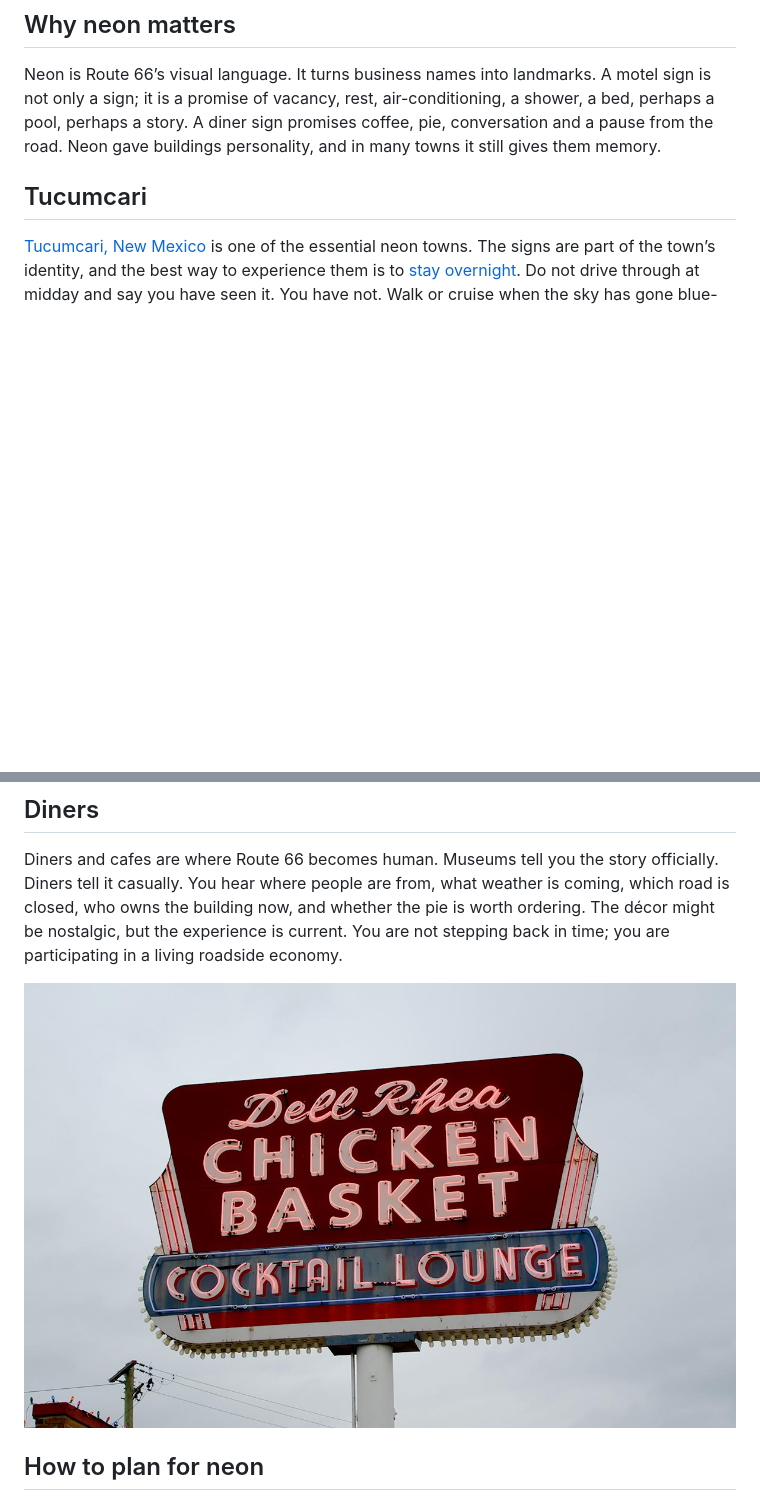
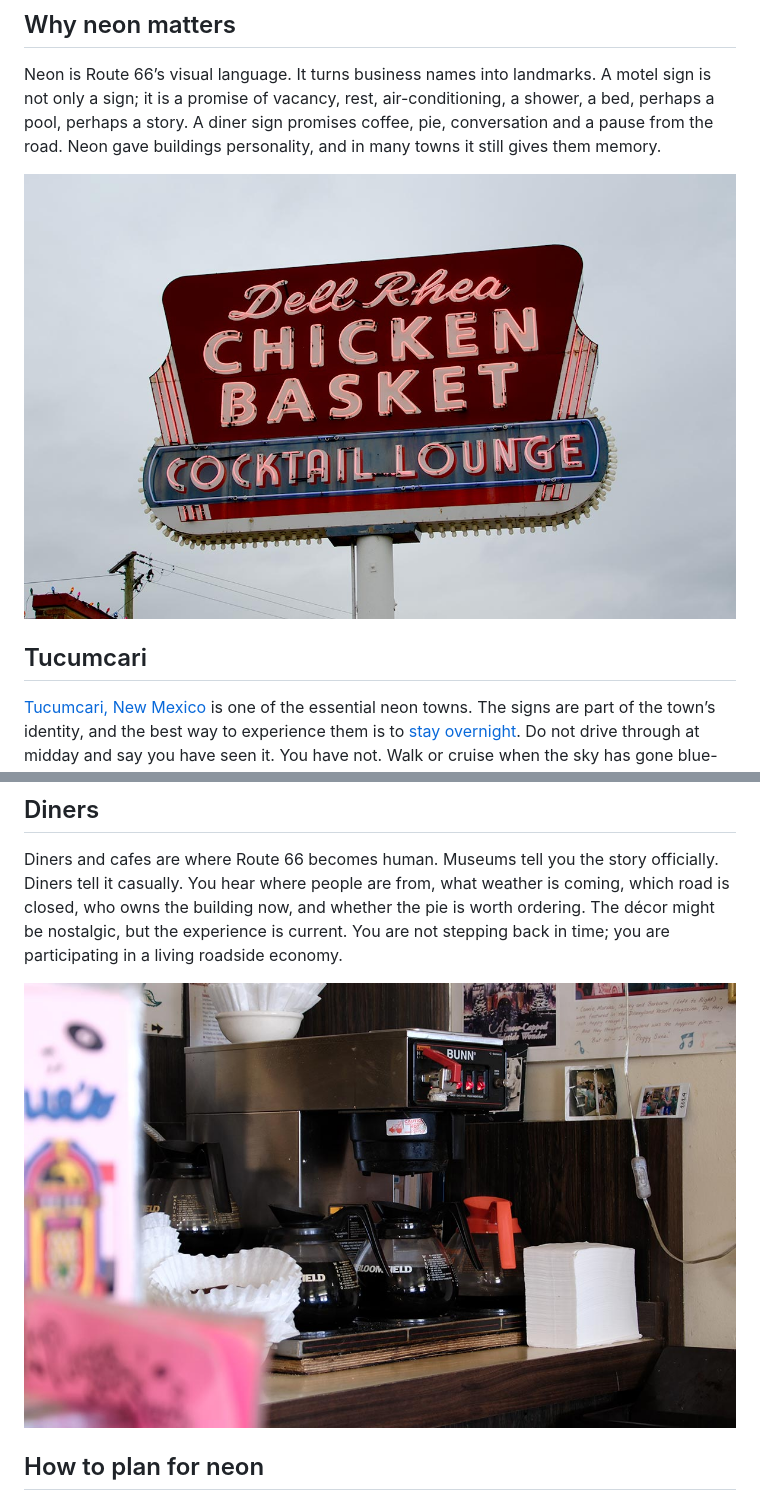
Before and after one commit to whereisfrenchie/route66logbook-web, a Markdown page: _guides/07-route-66-neon-motels-diners.md, 2 parts joined by grey strips. GitHub-like rendering; pictures changed too: images/guides/peggy-sues-coffee.jpg (added); blank space fills up the shorter version.

```diff
--- a/_guides/07-route-66-neon-motels-diners.md
+++ b/_guides/07-route-66-neon-motels-diners.md
@@ -17,6 +17,8 @@ Route 66 is famous in daylight, but it becomes emotional after dark. Neon was ne
 
 Neon is Route 66’s visual language. It turns business names into landmarks. A motel sign is not only a sign; it is a promise of vacancy, rest, air-conditioning, a shower, a bed, perhaps a pool, perhaps a story. A diner sign promises coffee, pie, conversation and a pause from the road. Neon gave buildings personality, and in many towns it still gives them memory.
 
+![The neon Dell Rhea’s Chicken Basket and Cocktail Lounge sign in Willowbrook, Illinois](/images/guides/dell-rhea-chicken-basket.jpg "Dell Rhea’s Chicken Basket in Willowbrook, Illinois")
+
 ## Tucumcari
 
 [Tucumcari, New Mexico](/guides/route-66-by-state/) is one of the essential neon towns. The signs are part of the town’s identity, and the best way to experience them is to [stay overnight](/guides/route-66-itinerary/). Do not drive through at midday and say you have seen it. You have not. Walk or cruise when the sky has gone blue-black and the signs begin to hum visually against the desert evening. That is when the town makes sense.
@@ -33,7 +35,7 @@ A classic Route 66 motel is not just a place to sleep. It is a design experience
 
 Diners and cafes are where Route 66 becomes human. Museums tell you the story officially. Diners tell it casually. You hear where people are from, what weather is coming, which road is closed, who owns the building now, and whether the pie is worth ordering. The décor might be nostalgic, but the experience is current. You are not stepping back in time; you are participating in a living roadside economy.
 
-![The neon Dell Rhea’s Chicken Basket and Cocktail Lounge sign in Willowbrook, Illinois](/images/guides/dell-rhea-chicken-basket.jpg "Dell Rhea’s Chicken Basket in Willowbrook, Illinois")
+![The coffee station behind the counter at Peggy Sue’s diner, with glass pots on the warmer and stacks of filters](/images/guides/peggy-sues-coffee.jpg "Coffee on the go behind the counter at Peggy Sue’s")
 
 ## How to plan for neon
 
```
Also changed, not shown: _guides/12-route-66-photography-guide.md (+3 -1 lines), images/guides/route-66-photography-guide.jpg, images/guides/weathered-storefronts.jpg (added), 2 other files.
